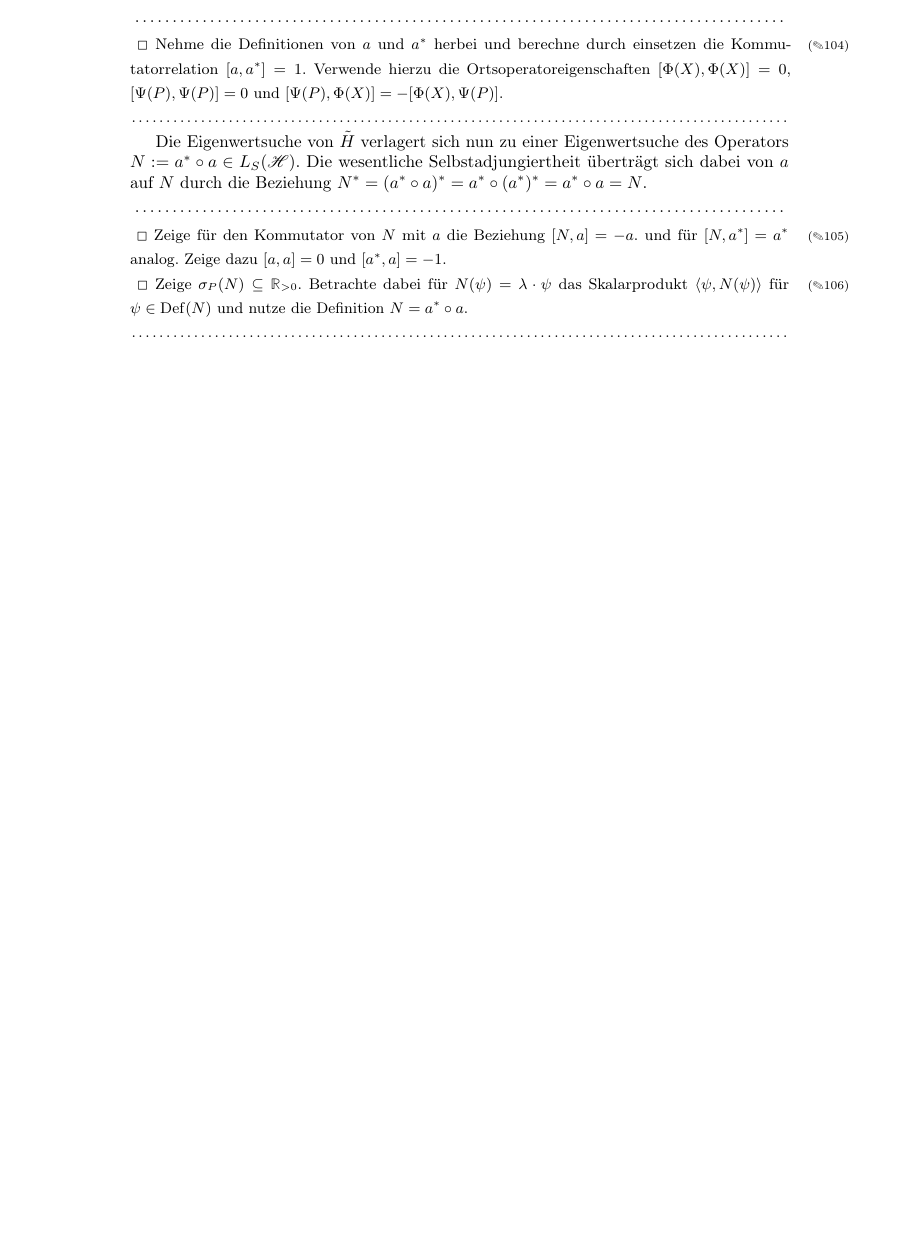
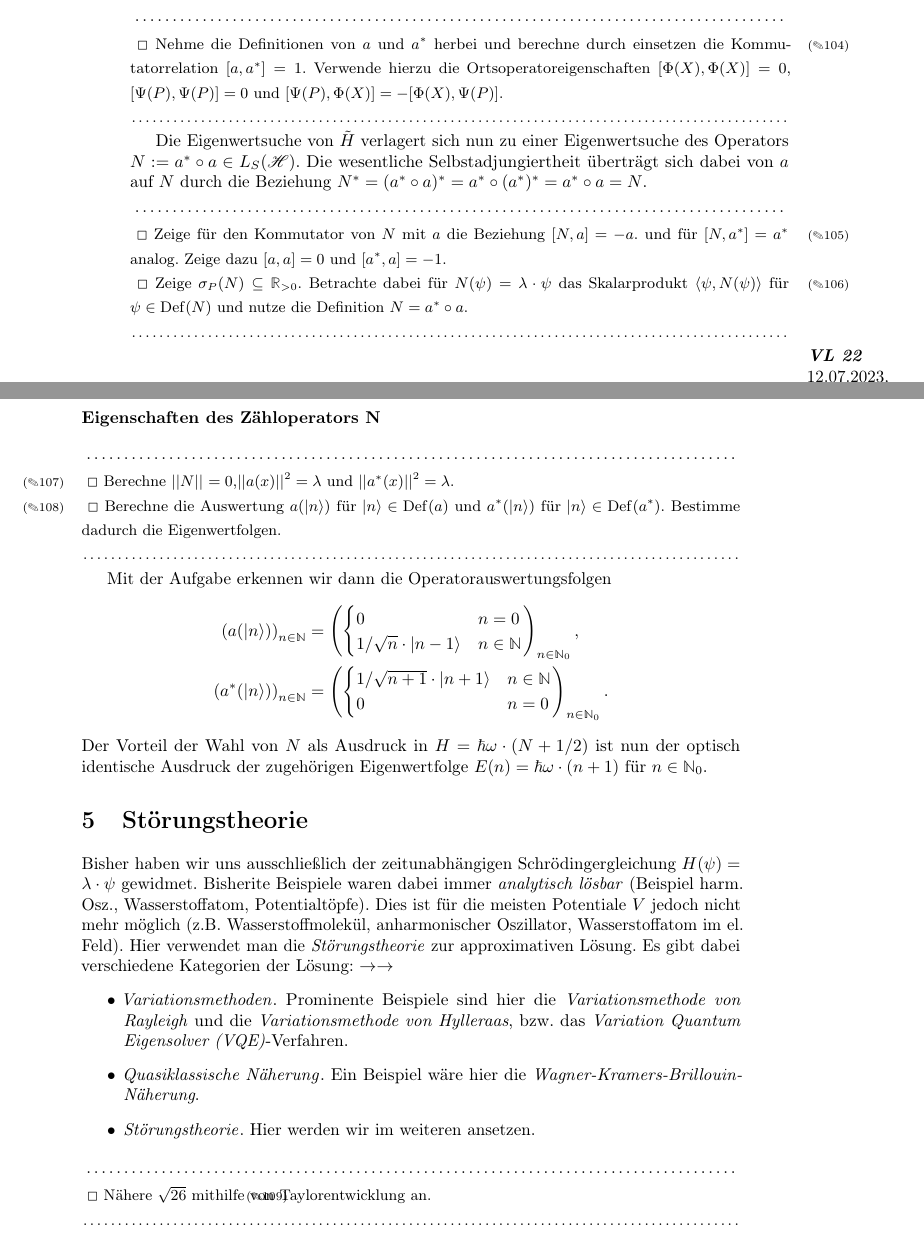
Before and after one commit to unb3rechenbar/IK4-TheSkript, a LaTeX document (main.tex, which reads Notes/lec22.tex): part of page 39 of 40 before the commit and two parts of pages 39 and 40 of 41 after it, the two joined at a grey line, cut so that both start at the same text, the shorter picture padded with empty space. The pictures show the PDF file main.pdf that the author committed with the source.

Commit message:
Vorlesung 22

```diff
--- /dev/null
+++ b/Notes/lec22.tex
@@ -0,0 +1,36 @@
+\documentclass{subfiles}
+
+\begin{document}
+    \marginnote{\textbf{\textit{VL 22}}\\12.07.2023, 11:45}
+    \subsubsection*{Eigenschaften des Zähloperators N}
+        \begin{Aufgabe}
+            \nr{} Berechne $\dabs{N}{} = 0$,$\dabs{a(x)}{}^2 = \lambda$ und $\dabs{a^*(x)}{}^2 = \lambda$.
+
+            \nr{} Berechne die Auswertung $a(\ket{n})$ für $\ket{n}\in\Def(a)$ und $a^*(\ket{n})$ für $\ket{n}\in\Def(a^*)$. Bestimme dadurch die Eigenwertfolgen.
+        \end{Aufgabe}
+
+        Mit der Aufgabe erkennen wir dann die Operatorauswertungsfolgen
+        \begin{align*}
+            \fdef{a(\ket{n})}{n\in\N} &= \fdef{\begin{cases}
+                0 & n=0 \\
+                1/\sqrt{n} \cdot \ket{n-1} & n\in\N
+            \end{cases}}{n\in\N_0}, \\
+            \fdef{a^*(\ket{n})}{n\in\N} &= \fdef{\begin{cases}
+                1/\sqrt{n+1} \cdot \ket{n+1} & n\in\N \\
+                0 & n=0
+            \end{cases}}{n\in\N_0}.
+        \end{align*}
+        Der Vorteil der Wahl von $N$ als Ausdruck in $H = \hbar\omega\cdot(N + 1/2)$ ist nun der optisch identische Ausdruck der zugehörigen Eigenwertfolge $E(n) = \hbar\omega\cdot (n+1)$ für $n\in\N_0$.
+
+    \section{Störungstheorie}
+        Bisher haben wir uns ausschließlich der zeitunabhängigen Schrödingergleichung $H(\psi) = \lambda\cdot\psi$ gewidmet. Bisherite Beispiele waren dabei immer \emph{analytisch lösbar} (Beispiel harm. Osz., Wasserstoffatom, Potentialtöpfe). Dies ist für die meisten Potentiale $V$ jedoch nicht mehr möglich (z.B. Wasserstoffmolekül, anharmonischer Oszillator, Wasserstoffatom im el. Feld). Hier verwendet man die \emph{Störungstheorie} zur approximativen Lösung. Es gibt dabei verschiedene Kategorien der Lösung:
+        \begin{itemize}[$\to$]
+            \item \emph{Variationsmethoden}. Prominente Beispiele sind hier die \emph{Variationsmethode von Rayleigh} und die \emph{Variationsmethode von Hylleraas}, bzw. das \emph{Variation Quantum Eigensolver (VQE)}-Verfahren.
+            \item \emph{Quasiklassische Näherung}. Ein Beispiel wäre hier die \textit{Wagner-Kramers-Brillouin-Näherung}.
+            \item \emph{Störungstheorie}. Hier werden wir im weiteren ansetzen.
+        \end{itemize}
+        \begin{Aufgabe}
+            \nr{} Nähere $\sqrt{26}$ mithilfe von Taylorentwicklung an.
+        \end{Aufgabe}
+
+\end{document}
```
Also changed, not shown: main.tex (+1 -0 lines), main.pdf.
